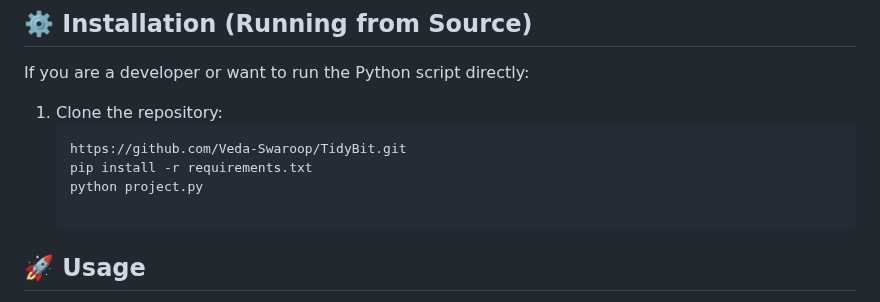
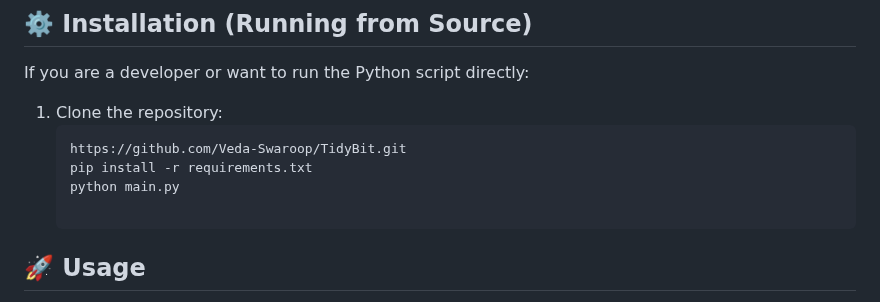
Before and after one commit to Veda-Swaroop/TidyBit, a Markdown page: README.md, the part around the change. Drawn GitHub-style.

Commit message:
Update README to reflect main.py usage

````diff
--- a/README.md
+++ b/README.md
@@ -76,7 +76,7 @@ If you are a developer or want to run the Python script directly:
    ```bash
    https://github.com/Veda-Swaroop/TidyBit.git
    pip install -r requirements.txt
-   python project.py
+   python main.py
 
 ## 🚀 Usage
 
````
